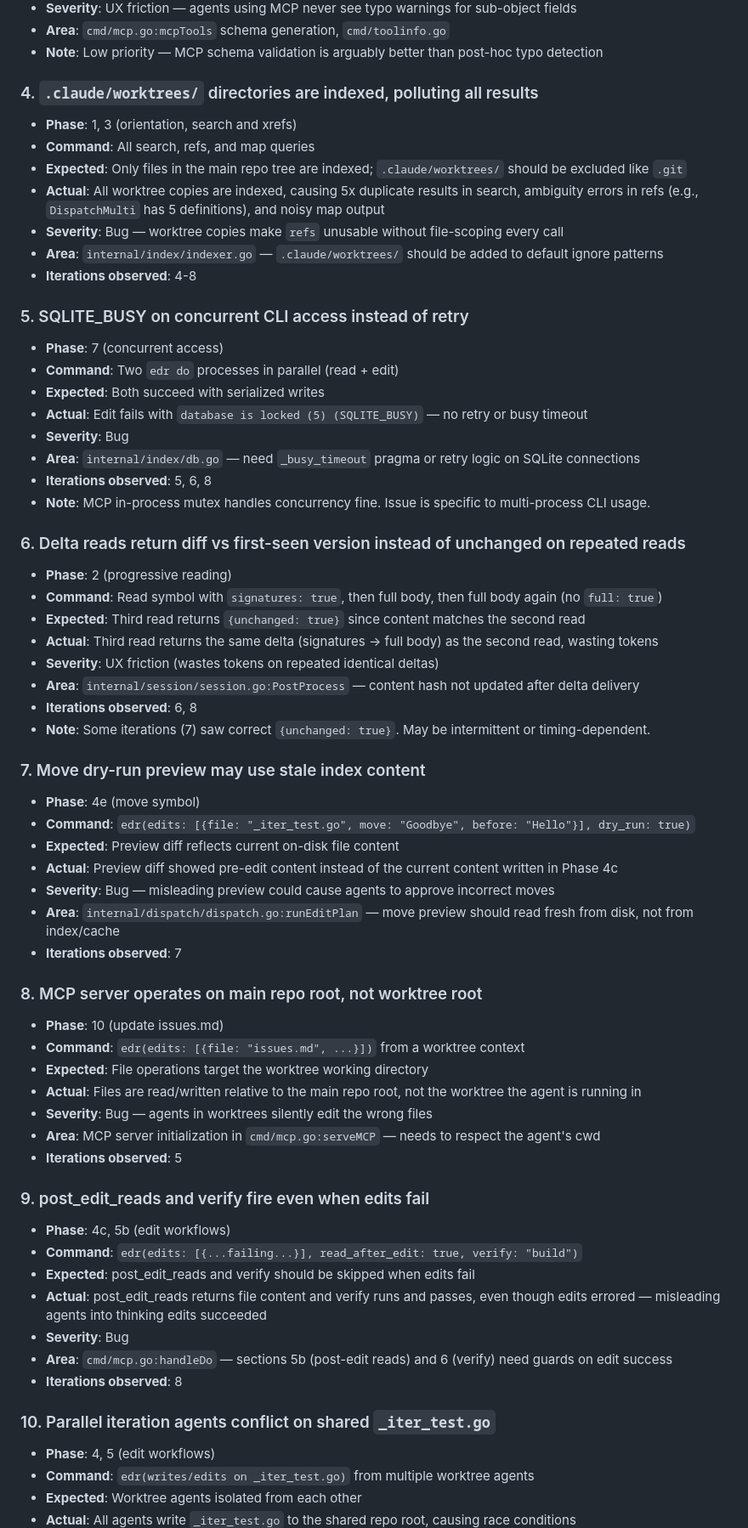
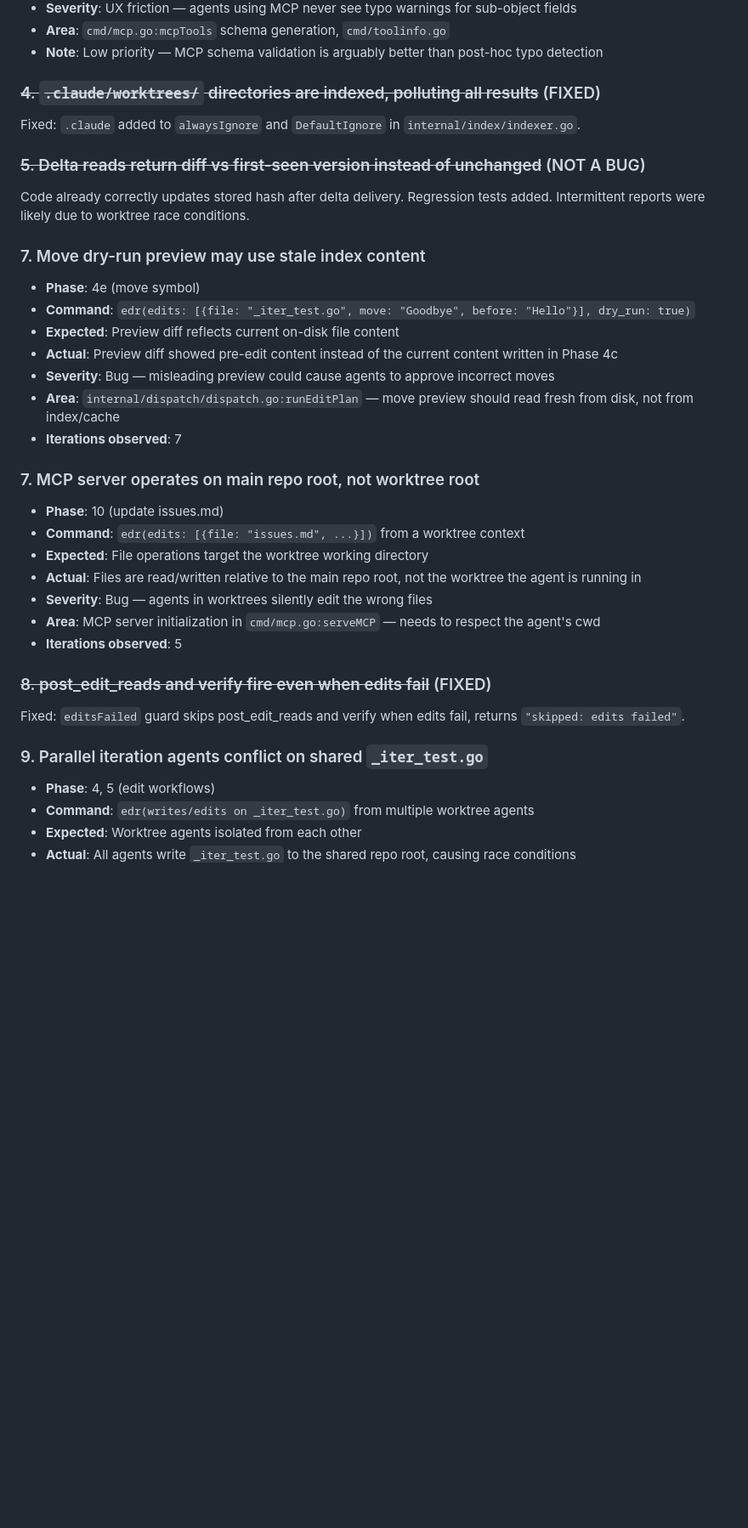
Before and after one commit to jordw/edr, a Markdown page: issues.md, the part around one of its changes. Shown at 85% size. Drawn GitHub-style; blank space fills up the shorter version.

```diff
--- a/issues.md
+++ b/issues.md
@@ -28,34 +22,11 @@
 - **Area**: `cmd/mcp.go:mcpTools` schema generation, `cmd/toolinfo.go`
 - **Note**: Low priority — MCP schema validation is arguably better than post-hoc typo detection
 
-### 4. `.claude/worktrees/` directories are indexed, polluting all results
-- **Phase**: 1, 3 (orientation, search and xrefs)
-- **Command**: All search, refs, and map queries
-- **Expected**: Only files in the main repo tree are indexed; `.claude/worktrees/` should be excluded like `.git`
-- **Actual**: All worktree copies are indexed, causing 5x duplicate results in search, ambiguity errors in refs (e.g., `DispatchMulti` has 5 definitions), and noisy map output
-- **Severity**: Bug — worktree copies make `refs` unusable without file-scoping every call
-- **Area**: `internal/index/indexer.go` — `.claude/worktrees/` should be added to default ignore patterns
-- **Iterations observed**: 4-8
+### ~~4. `.claude/worktrees/` directories are indexed, polluting all results~~ (FIXED)
+Fixed: `.claude` added to `alwaysIgnore` and `DefaultIgnore` in `internal/index/indexer.go`.
 
-### 5. SQLITE_BUSY on concurrent CLI access instead of retry
-- **Phase**: 7 (concurrent access)
-- **Command**: Two `edr do` processes in parallel (read + edit)
-- **Expected**: Both succeed with serialized writes
-- **Actual**: Edit fails with `database is locked (5) (SQLITE_BUSY)` — no retry or busy timeout
-- **Severity**: Bug
-- **Area**: `internal/index/db.go` — need `_busy_timeout` pragma or retry logic on SQLite connections
-- **Iterations observed**: 5, 6, 8
-- **Note**: MCP in-process mutex handles concurrency fine. Issue is specific to multi-process CLI usage.
-
-### 6. Delta reads return diff vs first-seen version instead of unchanged on repeated reads
-- **Phase**: 2 (progressive reading)
-- **Command**: Read symbol with `signatures: true`, then full body, then full body again (no `full: true`)
-- **Expected**: Third read returns `{unchanged: true}` since content matches the second read
-- **Actual**: Third read returns the same delta (signatures -> full body) as the second read, wasting tokens
-- **Severity**: UX friction (wastes tokens on repeated identical deltas)
-- **Area**: `internal/session/session.go:PostProcess` — content hash not updated after delta delivery
-- **Iterations observed**: 6, 8
-- **Note**: Some iterations (7) saw correct `{unchanged: true}`. May be intermittent or timing-dependent.
+### ~~5. Delta reads return diff vs first-seen version instead of unchanged~~ (NOT A BUG)
+Code already correctly updates stored hash after delta delivery. Regression tests added. Intermittent reports were likely due to worktree race conditions.
 
 ### 7. Move dry-run preview may use stale index content
 - **Phase**: 4e (move symbol)
@@ -66,7 +37,7 @@
 - **Area**: `internal/dispatch/dispatch.go:runEditPlan` — move preview should read fresh from disk, not from index/cache
 - **Iterations observed**: 7
 
-### 8. MCP server operates on main repo root, not worktree root
+### 7. MCP server operates on main repo root, not worktree root
 - **Phase**: 10 (update issues.md)
 - **Command**: `edr(edits: [{file: "issues.md", ...}])` from a worktree context
 - **Expected**: File operations target the worktree working directory
@@ -75,16 +46,10 @@
 - **Area**: MCP server initialization in `cmd/mcp.go:serveMCP` — needs to respect the agent's cwd
 - **Iterations observed**: 5
 
-### 9. post_edit_reads and verify fire even when edits fail
-- **Phase**: 4c, 5b (edit workflows)
-- **Command**: `edr(edits: [{...failing...}], read_after_edit: true, verify: "build")`
-- **Expected**: post_edit_reads and verify should be skipped when edits fail
-- **Actual**: post_edit_reads returns file content and verify runs and passes, even though edits errored — misleading agents into thinking edits succeeded
-- **Severity**: Bug
-- **Area**: `cmd/mcp.go:handleDo` — sections 5b (post-edit reads) and 6 (verify) need guards on edit success
-- **Iterations observed**: 8
+### ~~8. post_edit_reads and verify fire even when edits fail~~ (FIXED)
+Fixed: `editsFailed` guard skips post_edit_reads and verify when edits fail, returns `"skipped: edits failed"`.
 
-### 10. Parallel iteration agents conflict on shared `_iter_test.go`
+### 9. Parallel iteration agents conflict on shared `_iter_test.go`
 - **Phase**: 4, 5 (edit workflows)
 - **Command**: `edr(writes/edits on _iter_test.go)` from multiple worktree agents
 - **Expected**: Worktree agents isolated from each other
```
Also changed, not shown: other parts of issues.md (+13 -52 lines).
